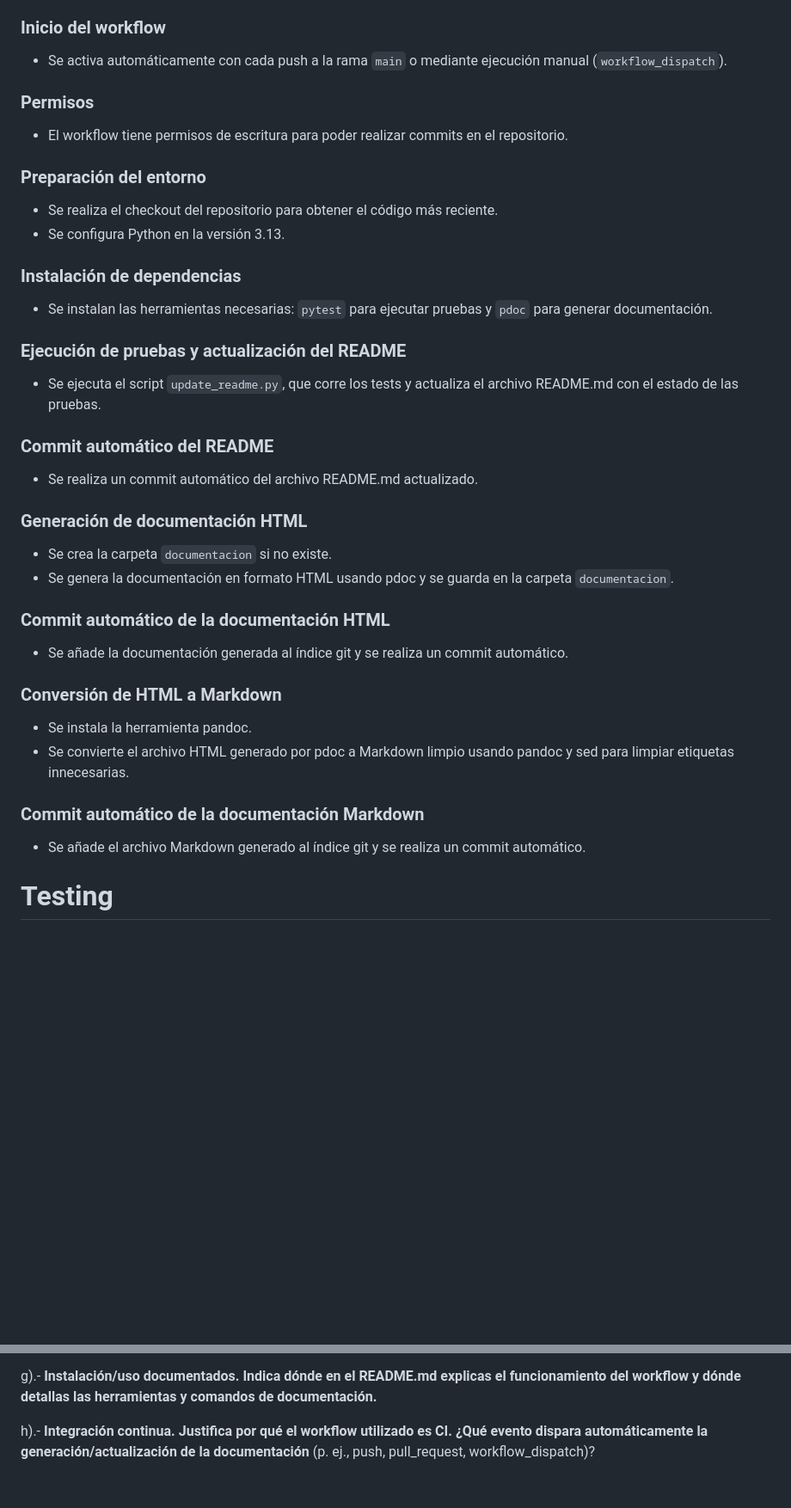
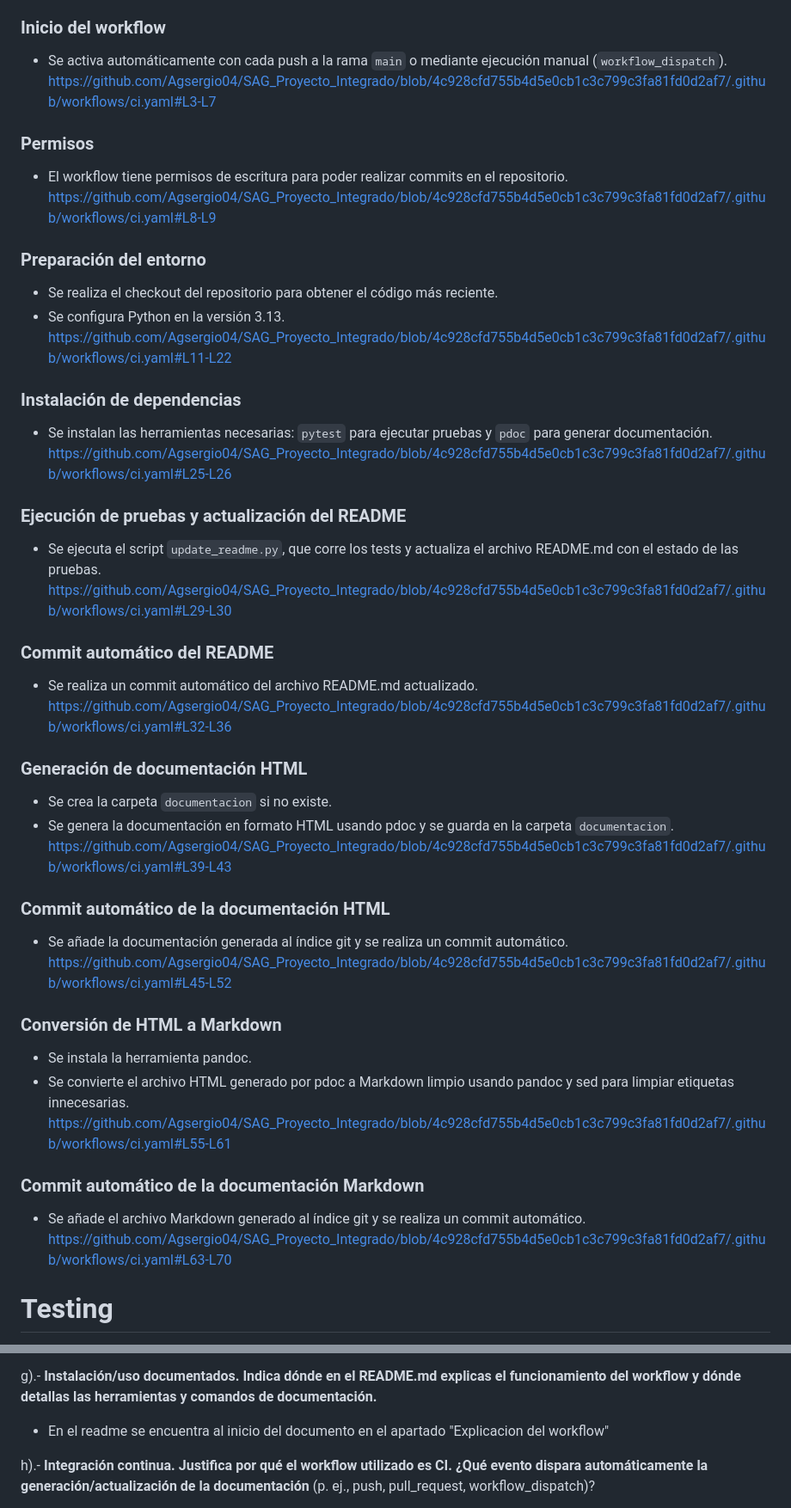
Before and after one commit to Agsergio04/SAG_Proyecto_Integrado, a Markdown page: README.md, 2 parts joined by grey strips. Shown at 86% size. Drawn GitHub-style; blank space fills up the shorter version.

```diff
--- a/README.md
+++ b/README.md
@@ -16,37 +16,37 @@ El flujo del workflow "Integracion Continua con AutoCommit" realiza una serie de
 
 ### Inicio del workflow
 - Se activa automáticamente con cada push a la rama `main` o mediante ejecución manual (`workflow_dispatch`).
-
+https://github.com/Agsergio04/SAG_Proyecto_Integrado/blob/4c928cfd755b4d5e0cb1c3c799c3fa81fd0d2af7/.github/workflows/ci.yaml#L3-L7
 ### Permisos
 - El workflow tiene permisos de escritura para poder realizar commits en el repositorio.
-
+https://github.com/Agsergio04/SAG_Proyecto_Integrado/blob/4c928cfd755b4d5e0cb1c3c799c3fa81fd0d2af7/.github/workflows/ci.yaml#L8-L9
 ### Preparación del entorno
 - Se realiza el checkout del repositorio para obtener el código más reciente.
 - Se configura Python en la versión 3.13.
-
+https://github.com/Agsergio04/SAG_Proyecto_Integrado/blob/4c928cfd755b4d5e0cb1c3c799c3fa81fd0d2af7/.github/workflows/ci.yaml#L11-L22
 ### Instalación de dependencias
 - Se instalan las herramientas necesarias: `pytest` para ejecutar pruebas y `pdoc` para generar documentación.
-
+https://github.com/Agsergio04/SAG_Proyecto_Integrado/blob/4c928cfd755b4d5e0cb1c3c799c3fa81fd0d2af7/.github/workflows/ci.yaml#L25-L26
 ### Ejecución de pruebas y actualización del README
 - Se ejecuta el script `update_readme.py`, que corre los tests y actualiza el archivo README.md con el estado de las pruebas.
-
+https://github.com/Agsergio04/SAG_Proyecto_Integrado/blob/4c928cfd755b4d5e0cb1c3c799c3fa81fd0d2af7/.github/workflows/ci.yaml#L29-L30
 ### Commit automático del README
 - Se realiza un commit automático del archivo README.md actualizado.
-
+https://github.com/Agsergio04/SAG_Proyecto_Integrado/blob/4c928cfd755b4d5e0cb1c3c799c3fa81fd0d2af7/.github/workflows/ci.yaml#L32-L36
 ### Generación de documentación HTML
 - Se crea la carpeta `documentacion` si no existe.
 - Se genera la documentación en formato HTML usando pdoc y se guarda en la carpeta `documentacion`.
-
+https://github.com/Agsergio04/SAG_Proyecto_Integrado/blob/4c928cfd755b4d5e0cb1c3c799c3fa81fd0d2af7/.github/workflows/ci.yaml#L39-L43
 ### Commit automático de la documentación HTML
 - Se añade la documentación generada al índice git y se realiza un commit automático.
-
+https://github.com/Agsergio04/SAG_Proyecto_Integrado/blob/4c928cfd755b4d5e0cb1c3c799c3fa81fd0d2af7/.github/workflows/ci.yaml#L45-L52
 ### Conversión de HTML a Markdown
 - Se instala la herramienta pandoc.
 - Se convierte el archivo HTML generado por pdoc a Markdown limpio usando pandoc y sed para limpiar etiquetas innecesarias.
-
+https://github.com/Agsergio04/SAG_Proyecto_Integrado/blob/4c928cfd755b4d5e0cb1c3c799c3fa81fd0d2af7/.github/workflows/ci.yaml#L55-L61
 ### Commit automático de la documentación Markdown
 - Se añade el archivo Markdown generado al índice git y se realiza un commit automático.
-
+https://github.com/Agsergio04/SAG_Proyecto_Integrado/blob/4c928cfd755b4d5e0cb1c3c799c3fa81fd0d2af7/.github/workflows/ci.yaml#L63-L70
 
 # Testing
 En este apartado lo que encontraremos es el resultado de los test realizados por la CI:
@@ -129,6 +129,7 @@ f).- **Accesibilidad y seguridad. ¿Qué medidas/configuración del repositorio
 
 
 g).- **Instalación/uso documentados. Indica dónde en el README.md explicas el funcionamiento del workflow y dónde detallas las herramientas y comandos de documentación.**
+ * En el readme se encuentra al inicio del documento en el apartado "Explicacion del workflow"
 
 h).- **Integración continua. Justifica por qué el workflow utilizado es CI. ¿Qué evento dispara automáticamente la generación/actualización de la documentación** (p. ej., push, pull_request, workflow_dispatch)?
  * El workflow utilizado se implementa cada vez que se le hace un `push ` a la rama main del repositorio. Siendo asignado esto en esta parte del documento `yaml`:
```
